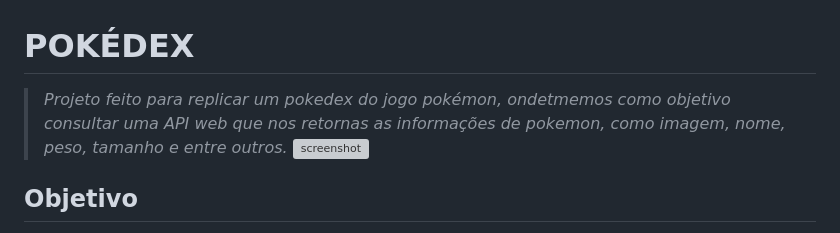
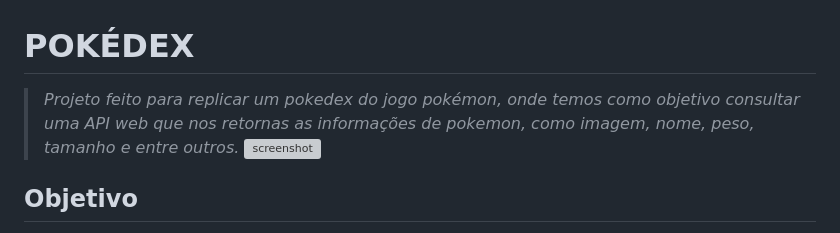
Before and after one commit to Arrowaaa/Pokedex, a Markdown page: README.md, the part around the change. Drawn GitHub-style; grey boxes are pictures that could not be loaded.

```diff
--- a/README.md
+++ b/README.md
@@ -1,5 +1,5 @@
 # POKÉDEX
-> *Projeto feito para replicar um pokedex do jogo pokémon, ondetmemos como objetivo consultar uma API web que nos retornas as informações de pokemon, como imagem, nome,
+> *Projeto feito para replicar um pokedex do jogo pokémon, onde temos como objetivo consultar uma API web que nos retornas as informações de pokemon, como imagem, nome,
 peso, tamanho e entre outros.*
 > ![screenshot](https://github.com/Arrowaaa/Pokedex/assets/141832297/77b0d9ef-bd66-47bd-ad65-c87ce0448c56)
 
```
